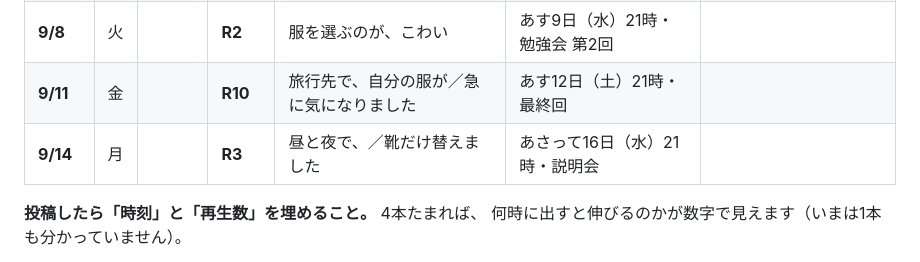
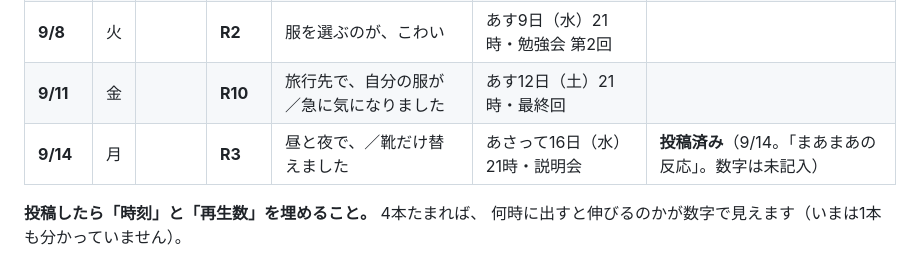
Before and after one commit to fashio17/potential-lamp, a Markdown page: reels/投稿カレンダー.md, the part around the change. Drawn GitHub-style.

Commit message:
R3とストーリー3枚を投稿済みとして記録（2026/9/14）
ご本人より「R3とストーリーはもう出しました、まあまあの反応です」。
投稿カレンダーとストーリーのREADMEに記録した。再生数は未記入。

Co-Authored-By: Claude Opus 5 <noreply@anthropic.com>
Claude-Session: https://claude.ai/code/session_01CbV87rCYCHYcDKiriKngaT

```diff
--- a/reels/投稿カレンダー.md
+++ b/reels/投稿カレンダー.md
@@ -21,7 +21,7 @@
 | **9/6** | 日 | **12:00** | **R9** | もう歳だから、と／しまい込みました | 今夜21時・勉強会 第1回 | **24,990**（9/8時点・ほぼ最終値） |
 | **9/8** | 火 | | **R2** | 服を選ぶのが、こわい | あす9日（水）21時・勉強会 第2回 | |
 | **9/11** | 金 | | **R10** | 旅行先で、自分の服が／急に気になりました | あす12日（土）21時・最終回 | |
-| **9/14** | 月 | | **R3** | 昼と夜で、／靴だけ替えました | あさって16日（水）21時・説明会 | |
+| **9/14** | 月 | | **R3** | 昼と夜で、／靴だけ替えました | あさって16日（水）21時・説明会 | **投稿済み**（9/14。「まあまあの反応」。数字は未記入） |
 
 **投稿したら「時刻」と「再生数」を埋めること。** 4本たまれば、
 何時に出すと伸びるのかが数字で見えます（いまは1本も分かっていません）。
```
Also changed, not shown: 1 other file.
